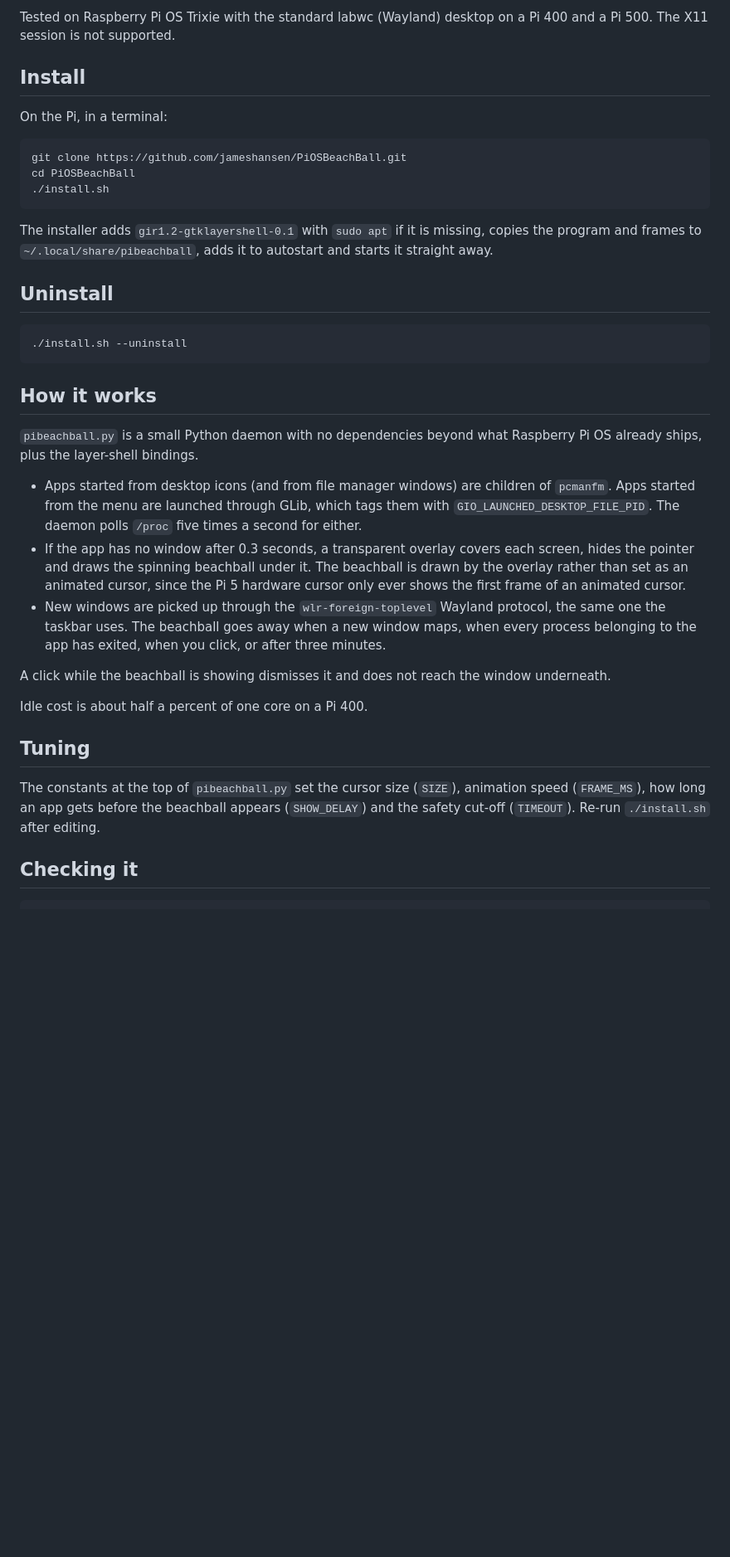
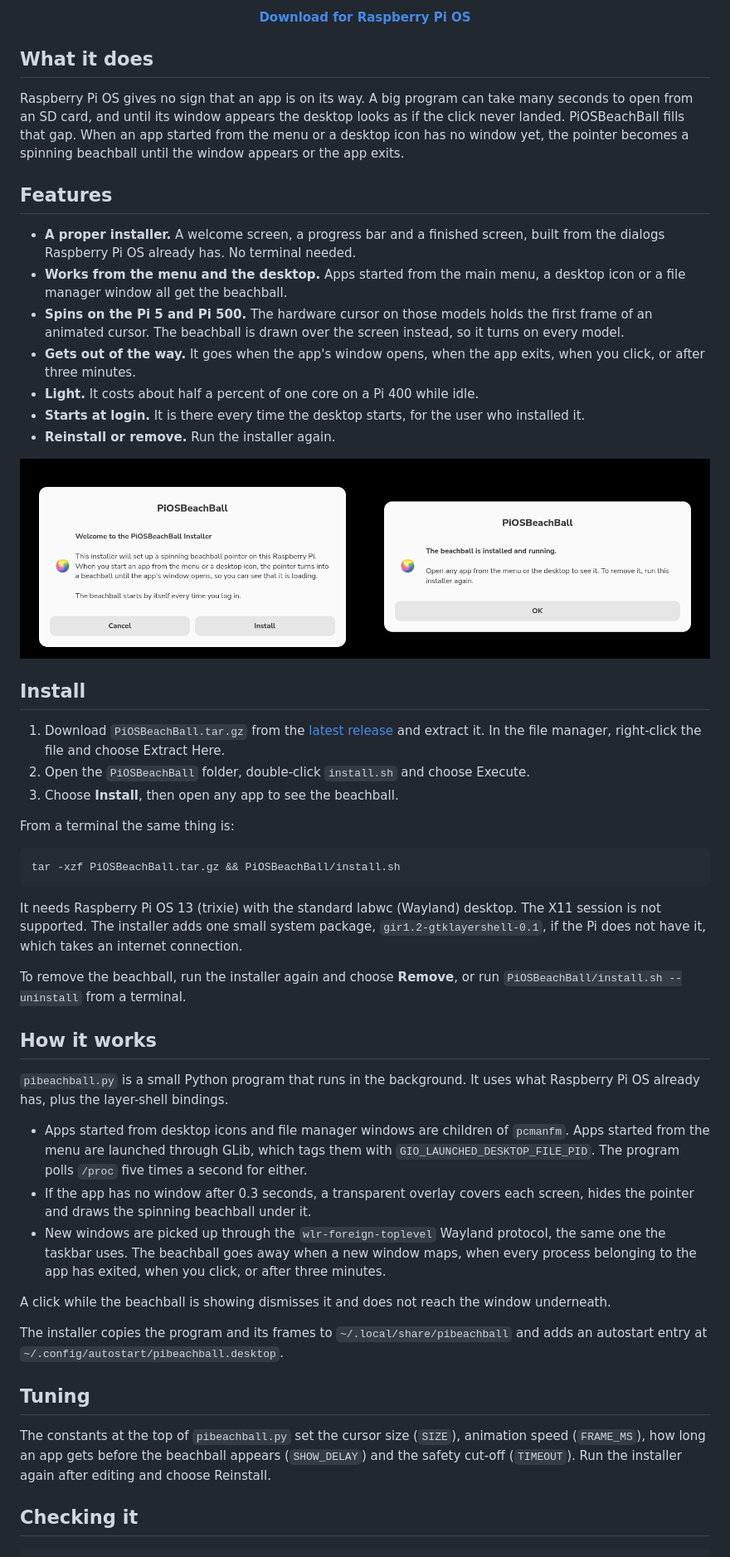
Before and after one commit to jameshansen/PiOSBeachBall, a Markdown page: README.md, the part around one of its changes. Shown at 83% size. GitHub-like rendering; pictures changed too: docs/installer.png (added); blank space fills up the shorter version.

Commit message:
Install the beachball with a guided installer
The installer shows a welcome screen, a progress bar and a finished screen, and offers Reinstall or Remove when the beachball is already there. The project is released under the MIT licence, and the readme lists the other Pi Projects.

````diff
--- a/README.md
+++ b/README.md
@@ -6,39 +6,53 @@ A spinning beachball cursor for Raspberry Pi OS. When an app started from the me
 
-Tested on Raspberry Pi OS Trixie with the standard labwc (Wayland) desktop on a Pi 400 and a Pi 500. The X11 session is not supported.
+<p align="center"><a href="../../releases/latest"><b>Download for Raspberry Pi OS</b></a></p>
+
+## What it does
+
+Raspberry Pi OS gives no sign that an app is on its way. A big program can take many seconds to open from an SD card, and until its window appears the desktop looks as if the click never landed. PiOSBeachBall fills that gap. When an app started from the menu or a desktop icon has no window yet, the pointer becomes a spinning beachball until the window appears or the app exits.
+
+## Features
+
+- **A proper installer.** A welcome screen, a progress bar and a finished screen, built from the dialogs Raspberry Pi OS already has. No terminal needed.
+- **Works from the menu and the desktop.** Apps started from the main menu, a desktop icon or a file manager window all get the beachball.
+- **Spins on the Pi 5 and Pi 500.** The hardware cursor on those models holds the first frame of an animated cursor. The beachball is drawn over the screen instead, so it turns on every model.
+- **Gets out of the way.** It goes when the app's window opens, when the app exits, when you click, or after three minutes.
+- **Light.** It costs about half a percent of one core on a Pi 400 while idle.
+- **Starts at login.** It is there every time the desktop starts, for the user who installed it.
+- **Reinstall or remove.** Run the installer again.
+
+![The installer's welcome and finished screens](docs/installer.png)
 
 ## Install
 
-On the Pi, in a terminal:
+1. Download `PiOSBeachBall.tar.gz` from the [latest release](../../releases/latest) and extract it. In the file manager, right-click the file and choose Extract Here.
+2. Open the `PiOSBeachBall` folder, double-click `install.sh` and choose Execute.
+3. Choose **Install**, then open any app to see the beachball.
+
+From a terminal the same thing is:
 
 ```bash
-git clone https://github.com/jameshansen/PiOSBeachBall.git
-cd PiOSBeachBall
-./install.sh
+tar -xzf PiOSBeachBall.tar.gz && PiOSBeachBall/install.sh
 ```
 
-The installer adds `gir1.2-gtklayershell-0.1` with `sudo apt` if it is missing, copies the program and frames to `~/.local/share/pibeachball`, adds it to autostart and starts it straight away.
+It needs Raspberry Pi OS 13 (trixie) with the standard labwc (Wayland) desktop. The X11 session is not supported. The installer adds one small system package, `gir1.2-gtklayershell-0.1`, if the Pi does not have it, which takes an internet connection.
 
-## Uninstall
-
-```bash
-./install.sh --uninstall
-```
+To remove the beachball, run the installer again and choose **Remove**, or run `PiOSBeachBall/install.sh --uninstall` from a terminal.
 
 ## How it works
 
-`pibeachball.py` is a small Python daemon with no dependencies beyond what Raspberry Pi OS already ships, plus the layer-shell bindings.
+`pibeachball.py` is a small Python program that runs in the background. It uses what Raspberry Pi OS already has, plus the layer-shell bindings.
 
-- Apps started from desktop icons (and from file manager windows) are children of `pcmanfm`. Apps started from the menu are launched through GLib, which tags them with `GIO_LAUNCHED_DESKTOP_FILE_PID`. The daemon polls `/proc` five times a second for either.
-- If the app has no window after 0.3 seconds, a transparent overlay covers each screen, hides the pointer and draws the spinning beachball under it. The beachball is drawn by the overlay rather than set as an animated cursor, since the Pi 5 hardware cursor only ever shows the first frame of an animated cursor.
+- Apps started from desktop icons and file manager windows are children of `pcmanfm`. Apps started from the menu are launched through GLib, which tags them with `GIO_LAUNCHED_DESKTOP_FILE_PID`. The program polls `/proc` five times a second for either.
+- If the app has no window after 0.3 seconds, a transparent overlay covers each screen, hides the pointer and draws the spinning beachball under it.
 - New windows are picked up through the `wlr-foreign-toplevel` Wayland protocol, the same one the taskbar uses. The beachball goes away when a new window maps, when every process belonging to the app has exited, when you click, or after three minutes.
 
 A click while the beachball is showing dismisses it and does not reach the window underneath.
 
-Idle cost is about half a percent of one core on a Pi 400.
+The installer copies the program and its frames to `~/.local/share/pibeachball` and adds an autostart entry at `~/.config/autostart/pibeachball.desktop`.
 
 ## Tuning
 
-The constants at the top of `pibeachball.py` set the cursor size (`SIZE`), animation speed (`FRAME_MS`), how long an app gets before the beachball appears (`SHOW_DELAY`) and the safety cut-off (`TIMEOUT`). Re-run `./install.sh` after editing.
+The constants at the top of `pibeachball.py` set the cursor size (`SIZE`), animation speed (`FRAME_MS`), how long an app gets before the beachball appears (`SHOW_DELAY`) and the safety cut-off (`TIMEOUT`). Run the installer again after editing and choose Reinstall.
 
 ## Checking it
 
````
Also changed, not shown: other parts of README.md (+30 -6 lines), docs/beachball.png (added), 2 other files.
